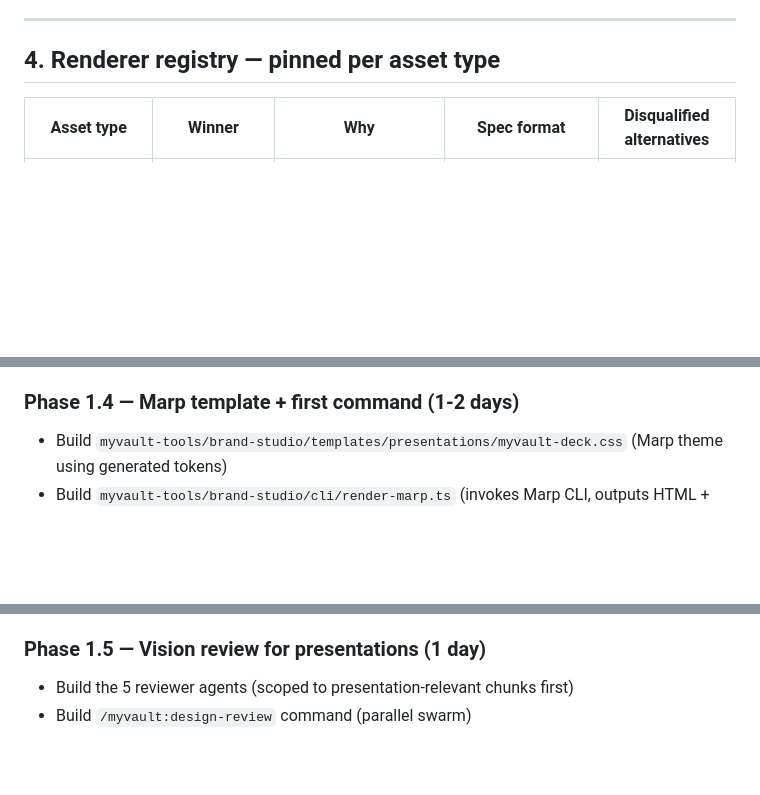
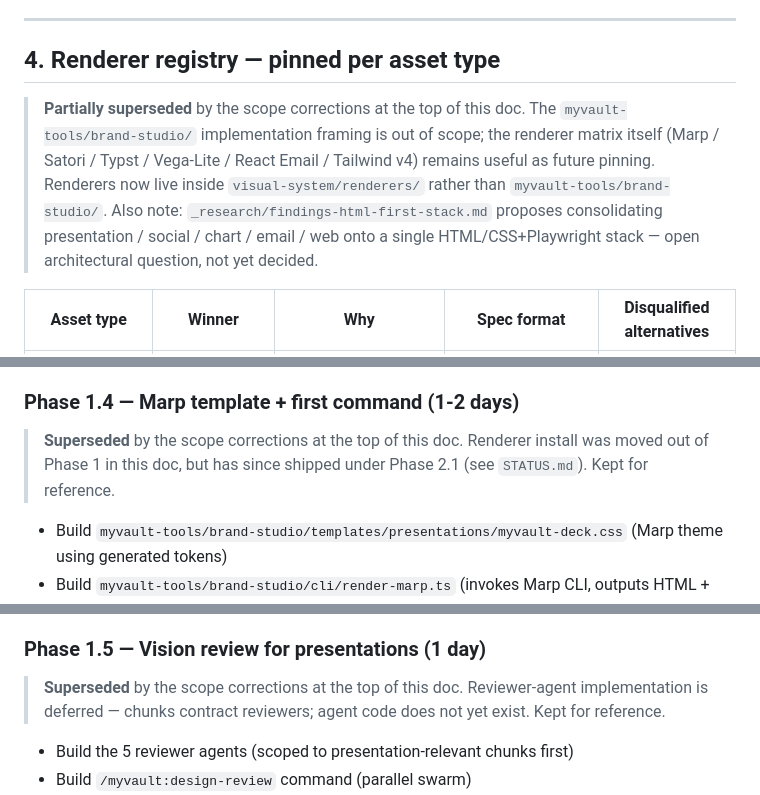
Before and after one commit to markiianb/myvault-visual-system, a Markdown page: _plan/visual-system-architecture-v2.md, 3 parts joined by grey strips. Rendered like a GitHub page; blank space fills up the shorter version.

```diff
--- a/_plan/visual-system-architecture-v2.md
+++ b/_plan/visual-system-architecture-v2.md
@@ -236,6 +240,15 @@ Each returns structured findings (pass / needs-work + evidence rect). Orchestrat
 ---
 
 ## 4. Renderer registry — pinned per asset type
+
+> **Partially superseded** by the scope corrections at the top of this doc. The
+> `myvault-tools/brand-studio/` implementation framing is out of scope; the renderer
+> matrix itself (Marp / Satori / Typst / Vega-Lite / React Email / Tailwind v4) remains
+> useful as future pinning. Renderers now live inside `visual-system/renderers/` rather
+> than `myvault-tools/brand-studio/`. Also note: `_research/findings-html-first-stack.md`
+> proposes consolidating presentation / social / chart / email / web onto a single
+> HTML/CSS+Playwright stack — open architectural question, not yet decided.
+
 
 | Asset type | **Winner** | Why | Spec format | Disqualified alternatives |
 |---|---|---|---|---|
@@ -375,6 +388,11 @@ The previous bridge plan said 5-7 days. With the renderer pinning locked in, Pha
 
 ### Phase 1.4 — Marp template + first command (1-2 days)
 
+> **Superseded** by the scope corrections at the top of this doc. Renderer install was
+> moved out of Phase 1 in this doc, but has since shipped under Phase 2.1
+> (see `STATUS.md`). Kept for reference.
+
+
 - Build `myvault-tools/brand-studio/templates/presentations/myvault-deck.css` (Marp theme using generated tokens)
 - Build `myvault-tools/brand-studio/cli/render-marp.ts` (invokes Marp CLI, outputs HTML + PDF + PPTX)
 - Build `presentation-designer` agent at `10-Brand/visual-system/agents/design/presentation-designer.md`
@@ -384,6 +402,11 @@ The previous bridge plan said 5-7 days. With the renderer pinning locked in, Pha
 - **Deliverable:** working `/myvault:design-presentation` regenerating the investor deck (or a subset) from current canon.
 
 ### Phase 1.5 — Vision review for presentations (1 day)
+
+> **Superseded** by the scope corrections at the top of this doc. Reviewer-agent
+> implementation is deferred — chunks contract reviewers; agent code does not yet exist.
+> Kept for reference.
+
 
 - Build the 5 reviewer agents (scoped to presentation-relevant chunks first)
 - Build `/myvault:design-review` command (parallel swarm)
```
Also changed, not shown: other parts of _plan/visual-system-architecture-v2.md (+4 -0 lines), _plan/03-brand-design-vs-ui-system.md (+14 -0 lines).
